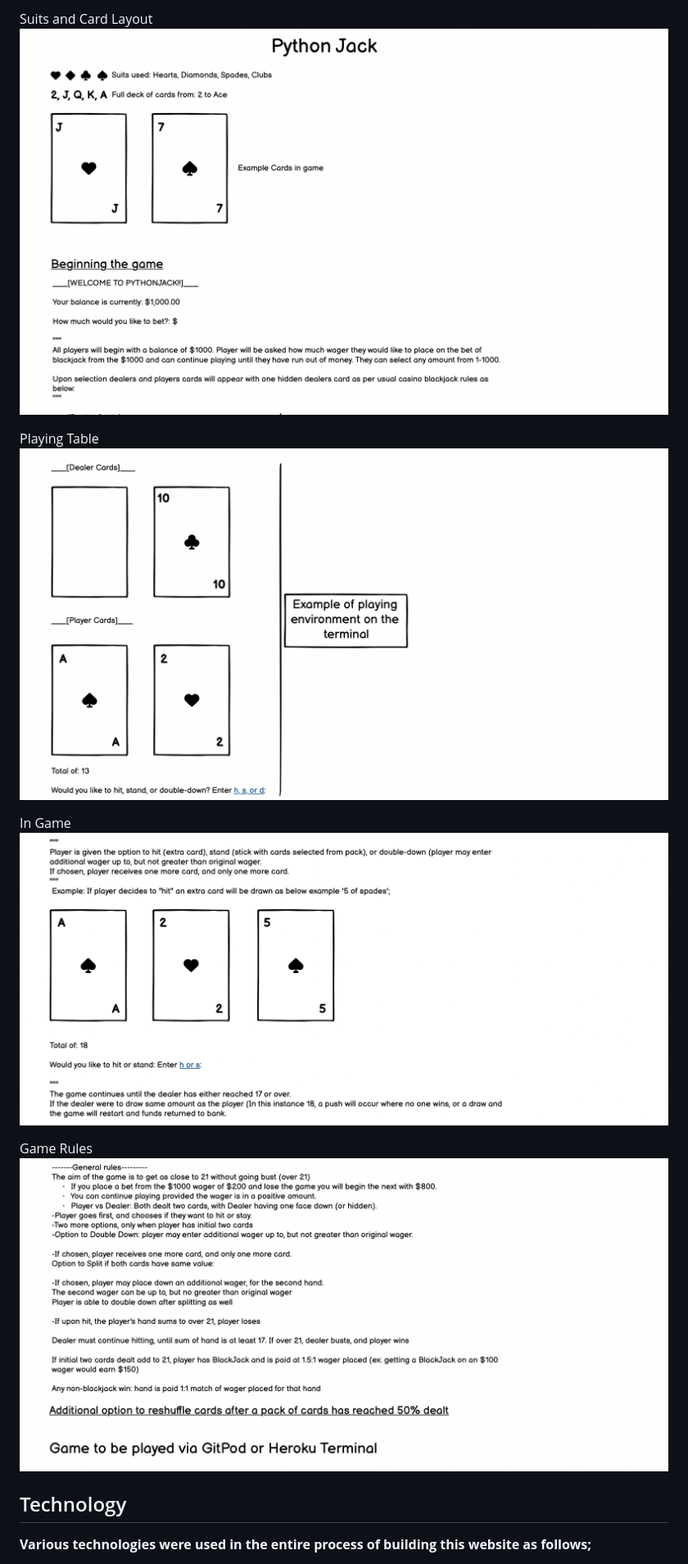
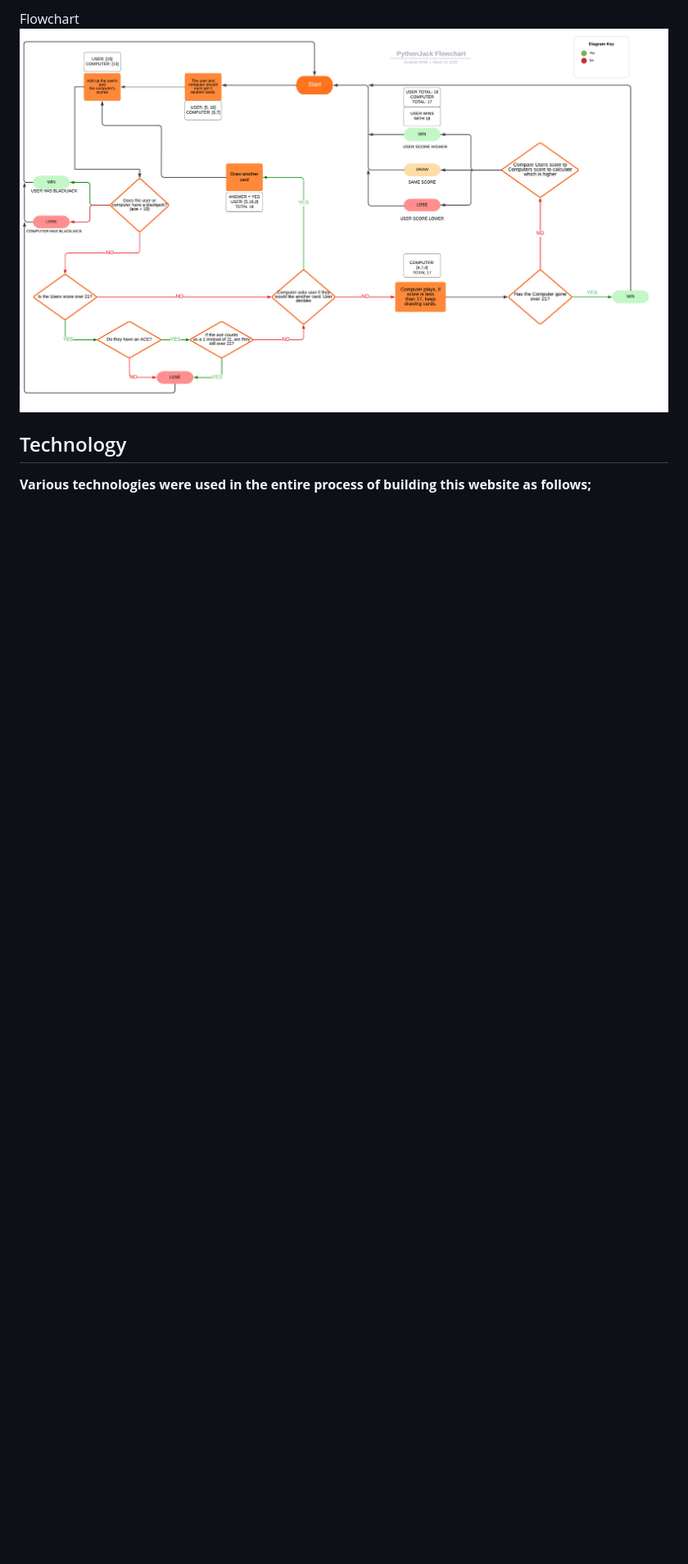
Before and after one commit to jonathanwhitedev/python-jack, a Markdown page: README.md, the part around the change printed below. Shown: that part at 82% size. Rendered like a GitHub page; pictures changed too: docs/screenshots/Balsamic-first.png (deleted), docs/screenshots/Balsamic-fourth.png (deleted), docs/screenshots/Balsamic-second.png (deleted); blank space fills up the shorter version.

Commit message:
removed balsamiq section as not needed and added flowchart as mentioned by mentor

```diff
--- a/README.md
+++ b/README.md
@@ -159,16 +159,6 @@ Google Fonts can be found here (https://fonts.google.com/)
 
-Suits and Card Layout
-![Balsamic Layout](docs/screenshots/Balsamic-first.png)
-
-Playing Table
-![Balsamic Table](docs/screenshots/Balsamic-second.png)
-
-In Game
-![Balsamic In Game](docs/screenshots/Balsamic-third.png)
-
-Game Rules
-![Balsamic Game Rules](docs/screenshots/Balsamic-fourth.png)
-
+Flowchart
+![Lucid Chart PythonJack](docs/screenshots/PythonJack-Flowchart.jpeg)
 
 ## Technology
 __Various technologies were used in the entire process of building this website as follows;__
```
Also changed, not shown: other parts of README.md (+1 -1 lines).
